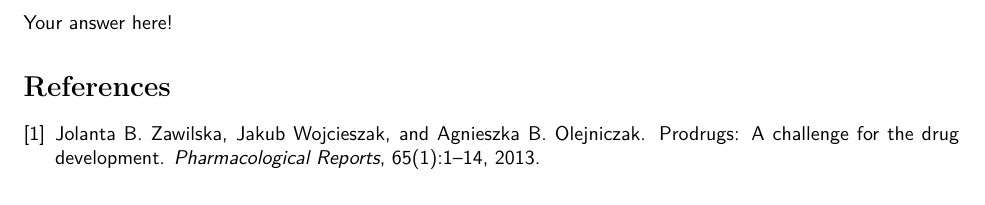
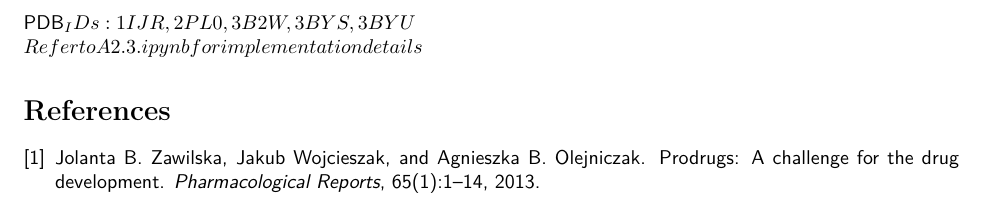
Before and after one commit to sarahhw01/SBDD, a LaTeX problem sheet (Assignment2/main.tex): part of page 2 of 2, cut at the place of the change. Compiled offline with pdfLaTeX.

Commit message:
A2.3 in report

```diff
--- a/Assignment2/main.tex
+++ b/Assignment2/main.tex
@@ -50,7 +50,8 @@ Your answer here!
 \end{large}	\\ [2mm]
 
 
-Your answer here!
+PDB_IDs: 1IJR, 2PL0, 3B2W, 3BYS, 3BYU \\
+Refer to A2.3.ipynb for implementation details
 
 \bibliographystyle{plain}
 \bibliography{bib}
```
